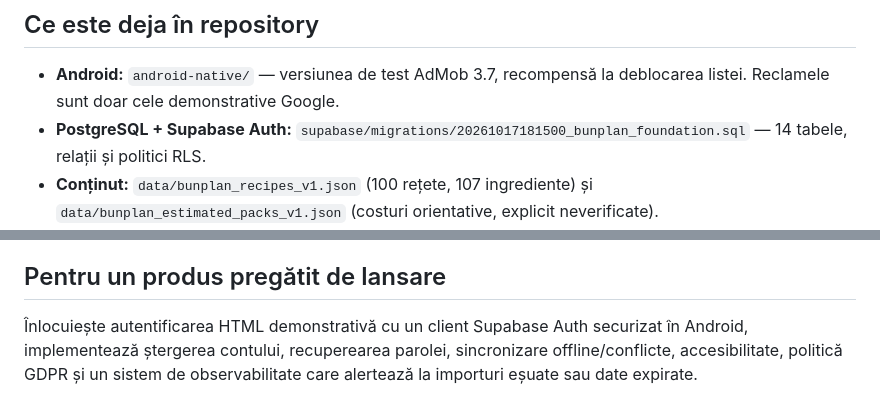
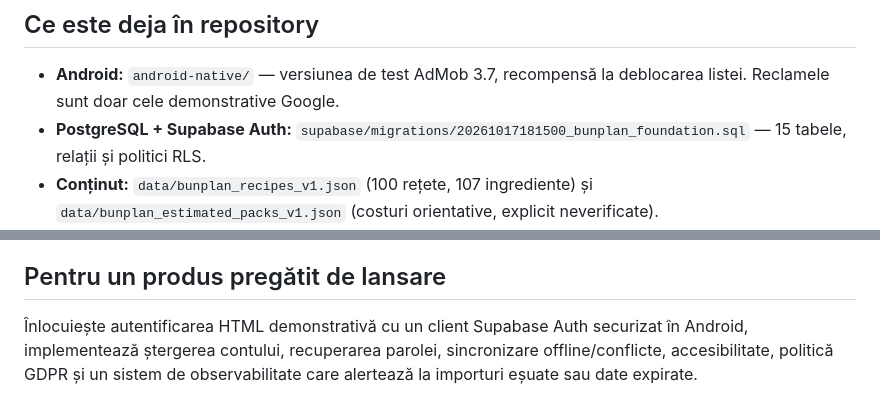
Before and after one commit to birisiu/BunPlan, a Markdown page: BACKEND_SETUP.md, 2 parts joined by grey strips. Drawn GitHub-style.

Commit message:
docs: correct backend table count and wording

```diff
--- a/BACKEND_SETUP.md
+++ b/BACKEND_SETUP.md
@@ -3,7 +3,7 @@
 ## Ce este deja în repository
 
 - **Android:** `android-native/` — versiunea de test AdMob 3.7, recompensă la deblocarea listei. Reclamele sunt doar cele demonstrative Google.
-- **PostgreSQL + Supabase Auth:** `supabase/migrations/20261017181500_bunplan_foundation.sql` — 14 tabele, relații și politici RLS.
+- **PostgreSQL + Supabase Auth:** `supabase/migrations/20261017181500_bunplan_foundation.sql` — 15 tabele, relații și politici RLS.
 - **Conținut:** `data/bunplan_recipes_v1.json` (100 rețete, 107 ingrediente) și `data/bunplan_estimated_packs_v1.json` (costuri orientative, explicit neverificate).
 - **Import:** `scripts/seed_bunplan_supabase.py` pentru rețete; `scripts/sync_catalog_to_supabase.py` pentru produse și prețuri documentate.
 - **Acțiuni automate:** `.github/workflows/seed-supabase.yml` (o dată, manual), `.github/workflows/sync-supabase.yml` (zilnic după fluxurile de catalog), plus workflow-urile Lidl/Kaufland existente.
@@ -49,4 +49,4 @@ Pentru catalogul Kaufland complet și verificat la nivel de filială, este neces
 
 ## Pentru un produs pregătit de lansare
 
-Înlocuiește autentificarea HTML demonstrativă cu un client Supabase Auth securizat în Android, implementează ștergerea contului, recuperearea parolei, sincronizare offline/conflicte, accesibilitate, politică GDPR și un sistem de observabilitate care alertează la importuri eșuate sau date expirate.
+Înlocuiește autentificarea HTML demonstrativă cu un client Supabase Auth securizat în Android, implementează ștergerea contului, recuperarea parolei, sincronizare offline/conflicte, accesibilitate, politică GDPR și un sistem de observabilitate care alertează la importuri eșuate sau date expirate.
```
